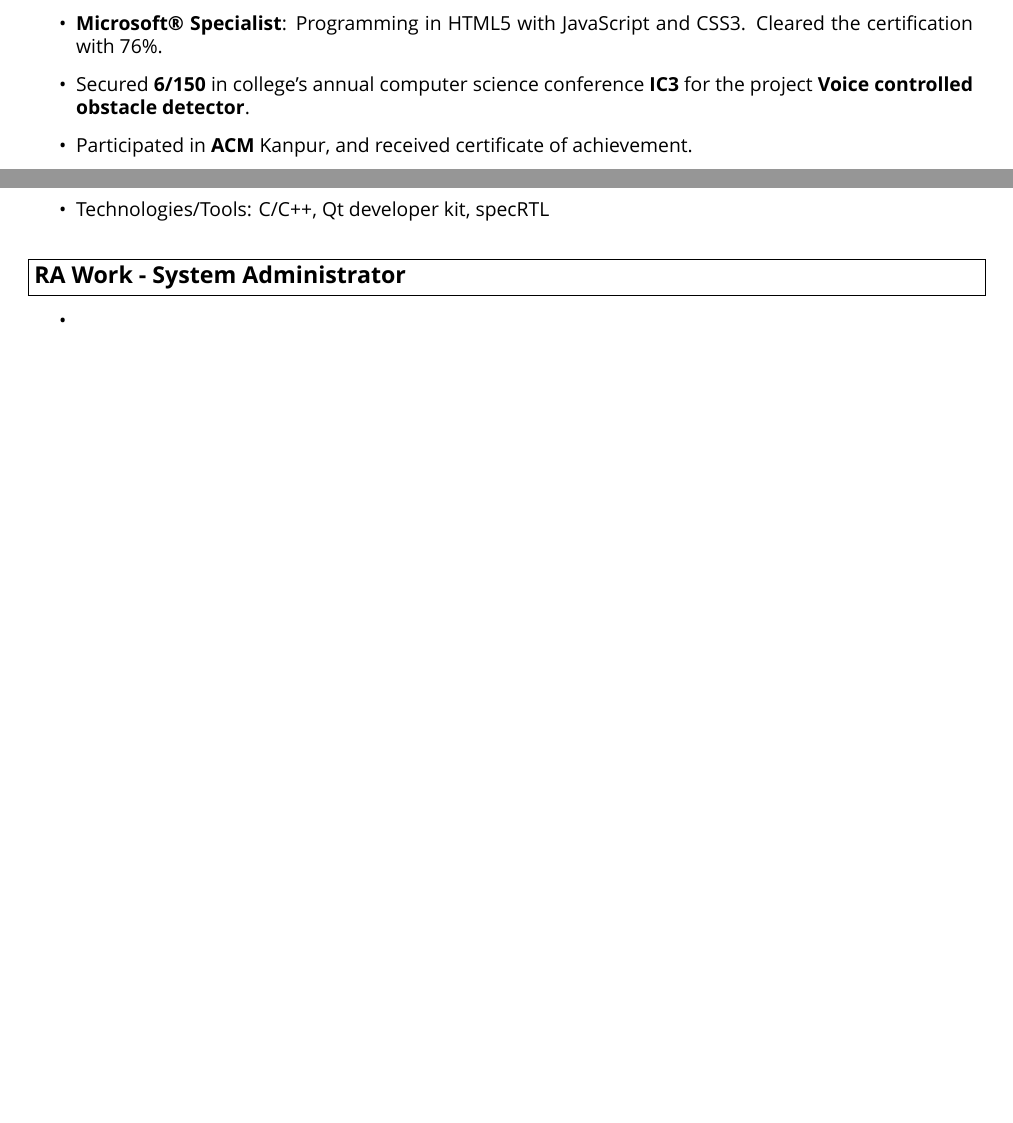
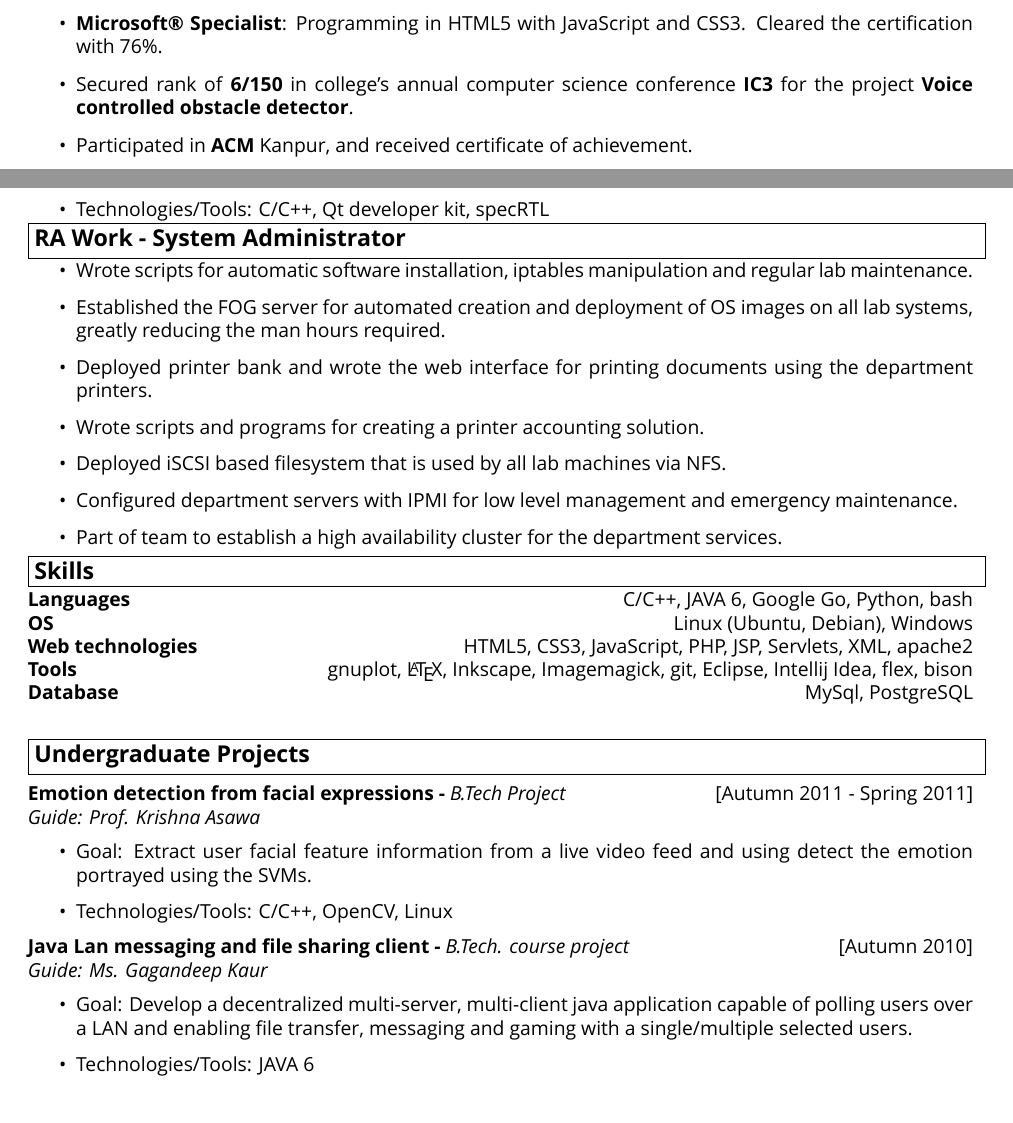
Before and after one commit to sm88/resume, a LaTeX CV (resume.tex): two parts of pages 1 and 2 of 2, joined at a grey line, cut so that both start at the same text. Compiled offline with XeLaTeX; a missing font is replaced by an installed copy or a similar font.

Commit message:
added ug projects and proof read

```diff
--- a/resume.tex
+++ b/resume.tex
@@ -54,7 +54,7 @@
  \item Worked for \textbf{CSC India Pvt. Ltd., Noida} for 2 years.
  \item \textbf{Oracle\textregistered ~Certified Professional} JAVA SE 6 Programmer. Cleared OCP-JP 6, 2014 with 90\%.
  \item \textbf{Microsoft\textregistered ~Specialist}: Programming in HTML5 with JavaScript and CSS3. Cleared the certification with 76\%.
- \item Secured \textbf{6/150} in college's annual computer science conference \textbf{IC3} for the project \textbf{Voice controlled obstacle detector}.
+ \item Secured rank of \textbf{6/150} in college's annual computer science conference \textbf{IC3} for the project \textbf{Voice controlled obstacle detector}.
  \item Participated in \textbf{ACM} Kanpur, and received certificate of achievement.
  \item 1\textsuperscript{st} in \textbf{C++} programming contest in college's annual fest JIVE 2009.
 \end{itemize}
@@ -119,9 +119,46 @@ Cryptography, Cloud computing, Software Architecture
 \end{itemize}
 \endgroup
 
+\vspace{-0.8cm}
 \header{RA Work - System Administrator}
+\vspace{-0.2cm}
 \begin{itemize}
- \item
+ \item Wrote scripts for automatic software installation, iptables manipulation and regular lab maintenance.
+ \item Established the FOG server for automated creation and deployment of OS images on all lab systems, greatly reducing the man hours required.
+ \item Deployed printer bank and wrote the web interface for printing documents using the department printers.
+ \item Wrote scripts and programs for creating a printer accounting solution.
+ \item Deployed iSCSI based filesystem that is used by all lab machines via NFS.
+ \item Configured department servers with IPMI for low level management and emergency maintenance.
+ \item Part of team to establish a high availability cluster for the department services.
+\end{itemize}
+
+\vspace{-0.8cm}
+\header{Skills}
+\vspace{0.1cm}
+\textbf{Languages} \hfill C/C++, JAVA 6, Google Go, Python, bash \\
+\textbf{OS} \hfill Linux (Ubuntu, Debian), Windows \\
+\textbf{Web technologies}\hfill HTML5, CSS3, JavaScript, PHP, JSP, Servlets, XML, apache2 \\
+\textbf{Tools} \hfill gnuplot, \LaTeX, Inkscape, Imagemagick, git, Eclipse, Intellij Idea, flex, bison \\
+\textbf{Database} \hfill MySql, PostgreSQL \\
+
+\vspace{-0.4cm}
+\header{Undergraduate Projects}
+\vspace{0.2cm}
+\begingroup
+\linespread{0.5}
+\textbf{Emotion detection from facial expressions -} \emph{B.Tech Project}\hfill[Autumn 2011 - Spring 2011] \\
+\emph{Guide: Prof. Krishna Asawa}
+\begin{itemize}
+ \item Goal: Extract user facial feature information from a live video feed and using detect the emotion portrayed using the SVMs.
+ \item Technologies/Tools: C/C++, OpenCV, Linux
+\end{itemize}
+
+\noindent
+\textbf{Java Lan messaging and file sharing client -} \emph{B.Tech. course project}\hfill[Autumn 2010] \\
+\emph{Guide: Ms. Gagandeep Kaur }
+\begin{itemize}
+ \item Goal: Develop a decentralized multi-server, multi-client java application capable of polling users over a LAN and enabling file transfer, messaging and gaming with a single/multiple selected users.
+ \item Technologies/Tools: JAVA 6
 \end{itemize}
 
 \end{document}
```
Also changed, not shown: resume.pdf.
